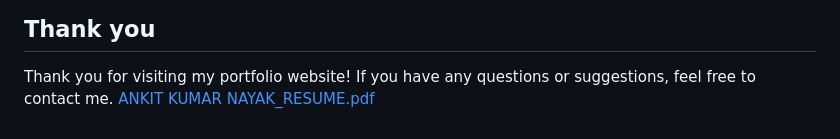
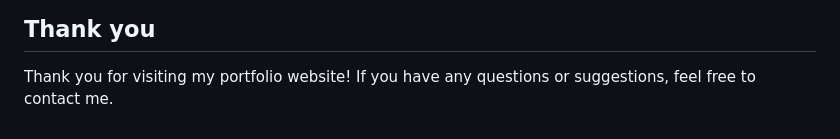
Before and after one commit to AnkitNayak-eth/My-Portfolio-Website, a Markdown page: README.md, the part around the change. Rendered like a GitHub page.

```diff
--- a/README.md
+++ b/README.md
@@ -73,4 +73,3 @@ This repository is licensed under the MIT License. You are free to use, modify,
 ## Thank you
 
 Thank you for visiting my portfolio website! If you have any questions or suggestions, feel free to contact me.
-[ANKIT KUMAR NAYAK_RESUME.pdf](https://github.com/AnkitNayak-eth/My-Portfolio-Website/files/12241876/ANKIT.KUMAR.NAYAK_RESUME.pdf)
```
